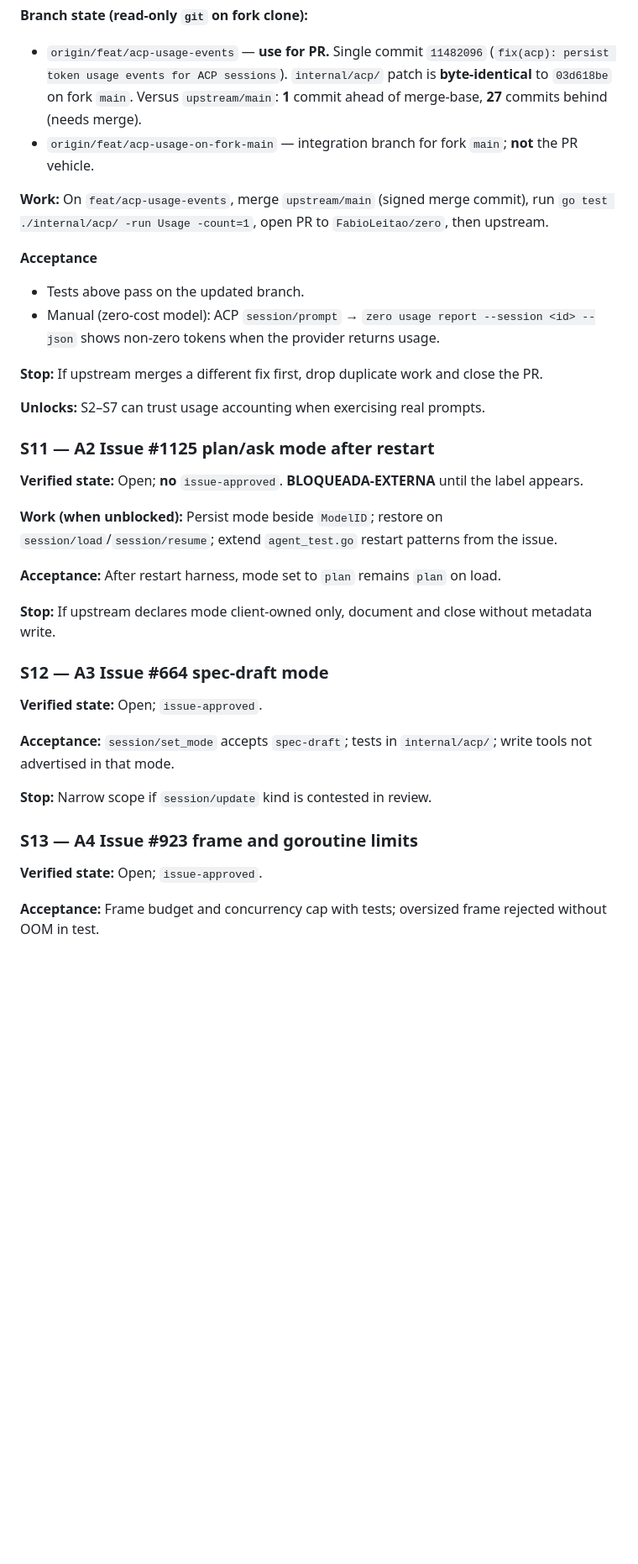
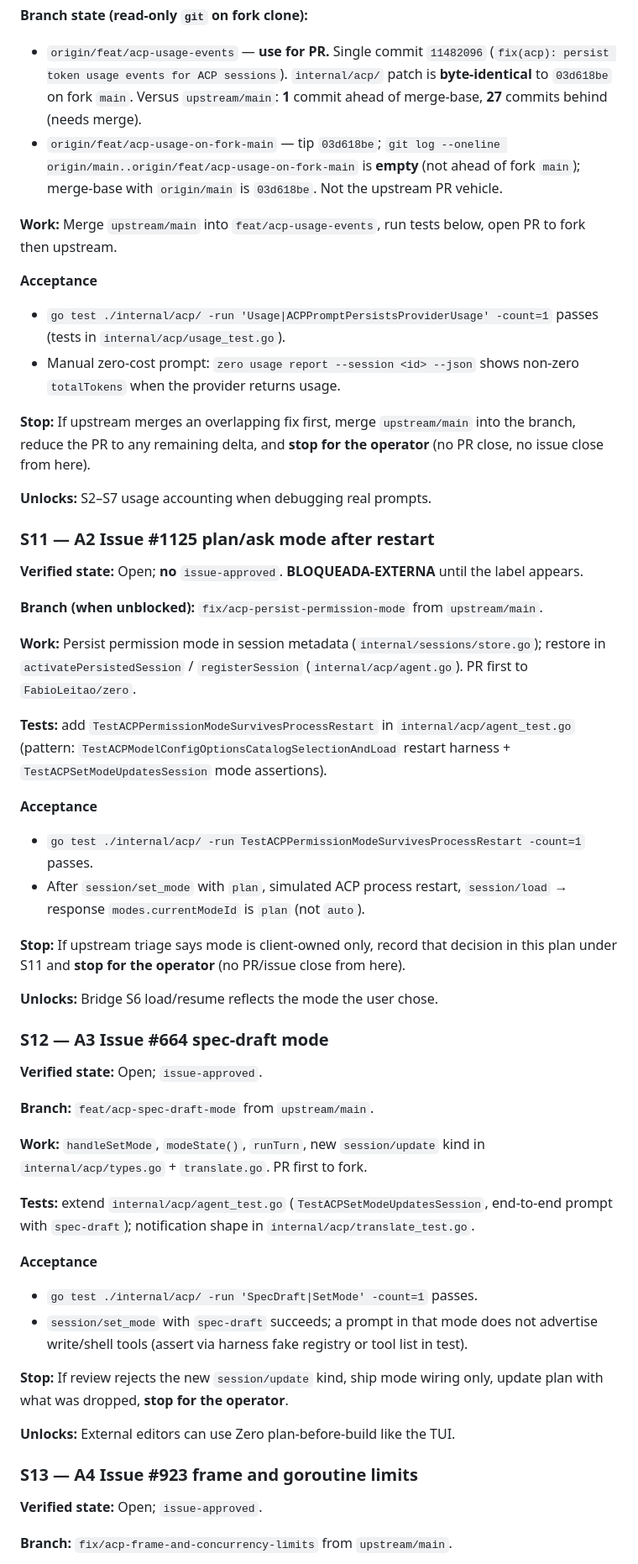
Before and after one commit to FabioLeitao/zero-bridge, a Markdown page: docs/plans/PLAN_ZERO_BRIDGE.md, the part around one of its changes. Shown at 84% size. Drawn GitHub-style; blank space fills up the shorter version.

Commit message:
docs(plan): never close unmerged PRs; test locations for S11-S13

```diff
--- a/docs/plans/PLAN_ZERO_BRIDGE.md
+++ b/docs/plans/PLAN_ZERO_BRIDGE.md
@@ -98,40 +99,60 @@ After upstream merges that touch `internal/acp`, run the **S2** probe binary (on
 **Branch state (read-only `git` on fork clone):**
 
 - `origin/feat/acp-usage-events` — **use for PR.** Single commit `11482096` (`fix(acp): persist token usage events for ACP sessions`). `internal/acp/` patch is **byte-identical** to `03d618be` on fork `main`. Versus `upstream/main`: **1** commit ahead of merge-base, **27** commits behind (needs merge).
-- `origin/feat/acp-usage-on-fork-main` — integration branch for fork `main`; **not** the PR vehicle.
+- `origin/feat/acp-usage-on-fork-main` — tip `03d618be`; `git log --oneline origin/main..origin/feat/acp-usage-on-fork-main` is **empty** (not ahead of fork `main`); merge-base with `origin/main` is `03d618be`. Not the upstream PR vehicle.
 
-**Work:** On `feat/acp-usage-events`, merge `upstream/main` (signed merge commit), run `go test ./internal/acp/ -run Usage -count=1`, open PR to `FabioLeitao/zero`, then upstream.
+**Work:** Merge `upstream/main` into `feat/acp-usage-events`, run tests below, open PR to fork then upstream.
 
 **Acceptance**
 
-- Tests above pass on the updated branch.
-- Manual (zero-cost model): ACP `session/prompt` → `zero usage report --session <id> --json` shows non-zero tokens when the provider returns usage.
+- `go test ./internal/acp/ -run 'Usage|ACPPromptPersistsProviderUsage' -count=1` passes (tests in `internal/acp/usage_test.go`).
+- Manual zero-cost prompt: `zero usage report --session <id> --json` shows non-zero `totalTokens` when the provider returns usage.
 
-**Stop:** If upstream merges a different fix first, drop duplicate work and close the PR.
+**Stop:** If upstream merges an overlapping fix first, merge `upstream/main` into the branch, reduce the PR to any remaining delta, and **stop for the operator** (no PR close, no issue close from here).
 
-**Unlocks:** S2–S7 can trust usage accounting when exercising real prompts.
+**Unlocks:** S2–S7 usage accounting when debugging real prompts.
 
 ### S11 — A2 Issue #1125 plan/ask mode after restart
 
 **Verified state:** Open; **no** `issue-approved`. **BLOQUEADA-EXTERNA** until the label appears.
 
-**Work (when unblocked):** Persist mode beside `ModelID`; restore on `session/load`/`session/resume`; extend `agent_test.go` restart patterns from the issue.
+**Branch (when unblocked):** `fix/acp-persist-permission-mode` from `upstream/main`.
 
-**Acceptance:** After restart harness, mode set to `plan` remains `plan` on load.
+**Work:** Persist permission mode in session metadata (`internal/sessions/store.go`); restore in `activatePersistedSession` / `registerSession` (`internal/acp/agent.go`). PR first to `FabioLeitao/zero`.
 
-**Stop:** If upstream declares mode client-owned only, document and close without metadata write.
+**Tests:** add `TestACPPermissionModeSurvivesProcessRestart` in `internal/acp/agent_test.go` (pattern: `TestACPModelConfigOptionsCatalogSelectionAndLoad` restart harness + `TestACPSetModeUpdatesSession` mode assertions).
+
+**Acceptance**
+
+- `go test ./internal/acp/ -run TestACPPermissionModeSurvivesProcessRestart -count=1` passes.
+- After `session/set_mode` with `plan`, simulated ACP process restart, `session/load` → response `modes.currentModeId` is `plan` (not `auto`).
+
+**Stop:** If upstream triage says mode is client-owned only, record that decision in this plan under S11 and **stop for the operator** (no PR/issue close from here).
+
+**Unlocks:** Bridge S6 load/resume reflects the mode the user chose.
 
 ### S12 — A3 Issue #664 spec-draft mode
 
 **Verified state:** Open; `issue-approved`.
 
-**Acceptance:** `session/set_mode` accepts `spec-draft`; tests in `internal/acp/`; write tools not advertised in that mode.
+**Branch:** `feat/acp-spec-draft-mode` from `upstream/main`.
 
-**Stop:** Narrow scope if `session/update` kind is contested in review.
+**Work:** `handleSetMode`, `modeState()`, `runTurn`, new `session/update` kind in `internal/acp/types.go` + `translate.go`. PR first to fork.
+
+**Tests:** extend `internal/acp/agent_test.go` (`TestACPSetModeUpdatesSession`, end-to-end prompt with `spec-draft`); notification shape in `internal/acp/translate_test.go`.
+
+**Acceptance**
+
+- `go test ./internal/acp/ -run 'SpecDraft|SetMode' -count=1` passes.
+- `session/set_mode` with `spec-draft` succeeds; a prompt in that mode does not advertise write/shell tools (assert via harness fake registry or tool list in test).
+
+**Stop:** If review rejects the new `session/update` kind, ship mode wiring only, update plan with what was dropped, **stop for the operator**.
+
+**Unlocks:** External editors can use Zero plan-before-build like the TUI.
 
 ### S13 — A4 Issue #923 frame and goroutine limits
 
 **Verified state:** Open; `issue-approved`.
 
-**Acceptance:** Frame budget and concurrency cap with tests; oversized frame rejected without OOM in test.
+**Branch:** `fix/acp-frame-and-concurrency-limits` from `upstream/main`.
 
```
Also changed, not shown: other parts of docs/plans/PLAN_ZERO_BRIDGE.md (+14 -2 lines).
